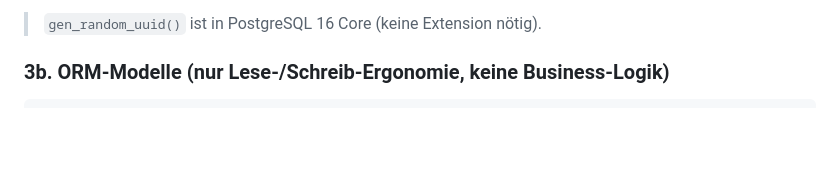
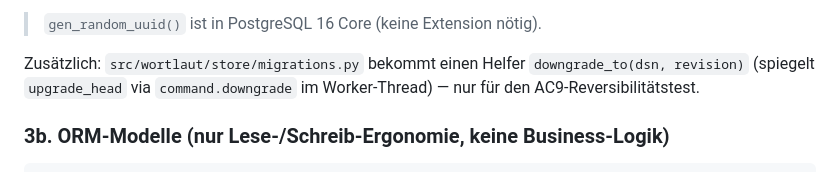
Before and after one commit to MKRWW/wortlaut, a Markdown page: specs/0002-db-schema-phase0.md, the part around the change. Rendered like a GitHub page; blank space fills up the shorter version.

Commit message:
spec(#2): downgrade_to-Helfer fuer AC9 ergaenzt

````diff
--- a/specs/0002-db-schema-phase0.md
+++ b/specs/0002-db-schema-phase0.md
@@ -36,6 +36,10 @@ migrations/versions/0002_*.py   # down_revision = "0001" (pgvector-Extension aus
    auf `ingest_adapter` (dort in §0/§3.1 als „immutabel je Version" deklariert).
 `downgrade()`: Trigger → Tabellen → Function → Enum-Typen (umgekehrte Reihenfolge).
 > `gen_random_uuid()` ist in PostgreSQL 16 Core (keine Extension nötig).
+
+Zusätzlich: `src/wortlaut/store/migrations.py` bekommt einen Helfer
+`downgrade_to(dsn, revision)` (spiegelt `upgrade_head` via `command.downgrade` im Worker-Thread) —
+nur für den AC9-Reversibilitätstest.
 
 ### 3b. ORM-Modelle (nur Lese-/Schreib-Ergonomie, keine Business-Logik)
 ```python
````
